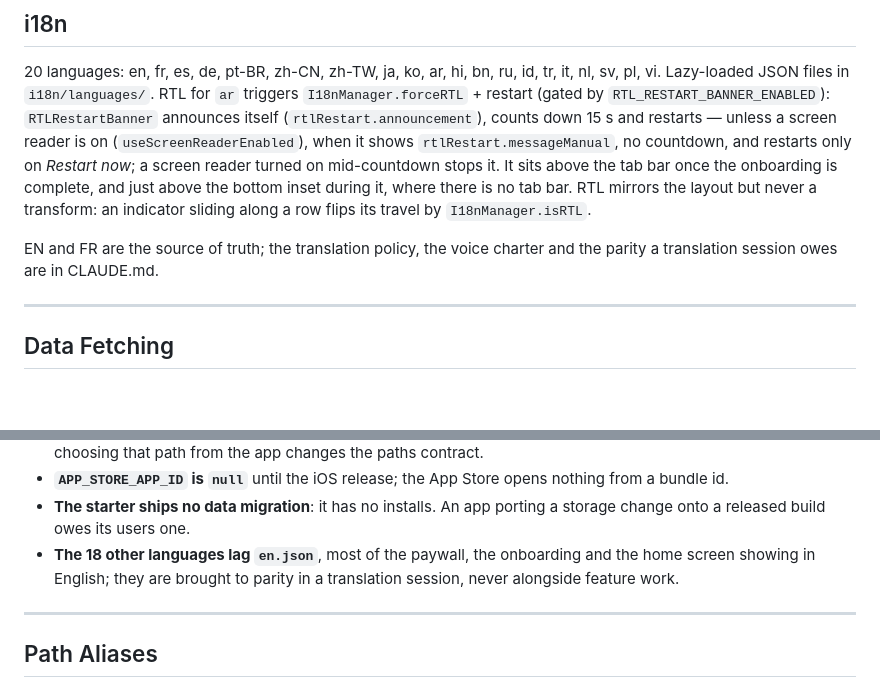
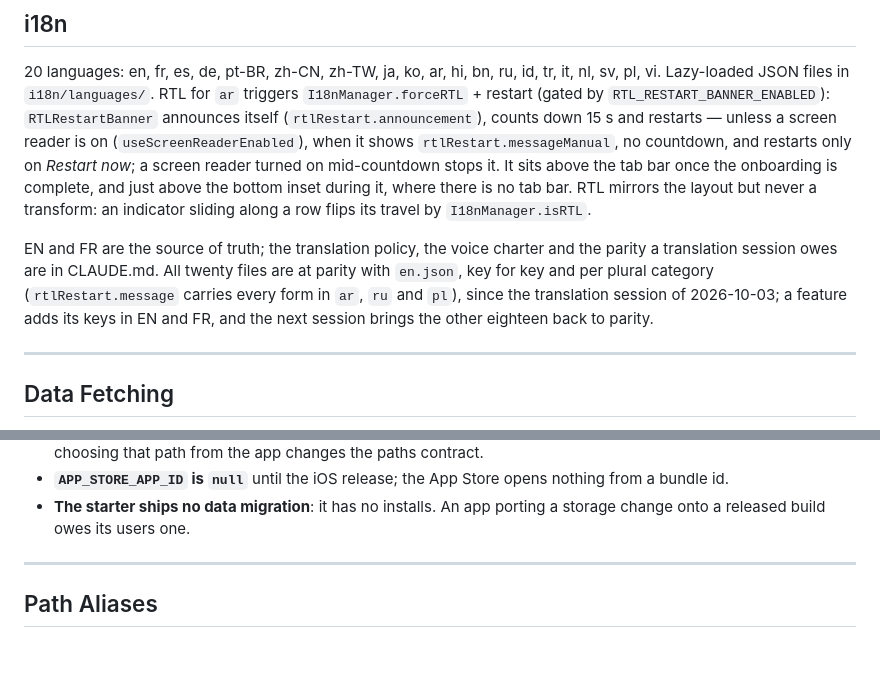
Before and after one commit to SoroMoise/rn-starter, a Markdown page: apps/mobile/PROJECT_CONTEXT.md, 2 parts joined by grey strips. Drawn GitHub-style; blank space fills up the shorter version.

```diff
--- a/apps/mobile/PROJECT_CONTEXT.md
+++ b/apps/mobile/PROJECT_CONTEXT.md
@@ -211,7 +211,7 @@ After completion, `onboardingStore.markCompleted()` is called and `AppContent` r
 
 20 languages: en, fr, es, de, pt-BR, zh-CN, zh-TW, ja, ko, ar, hi, bn, ru, id, tr, it, nl, sv, pl, vi. Lazy-loaded JSON files in `i18n/languages/`. RTL for `ar` triggers `I18nManager.forceRTL` + restart (gated by `RTL_RESTART_BANNER_ENABLED`): `RTLRestartBanner` announces itself (`rtlRestart.announcement`), counts down 15 s and restarts — unless a screen reader is on (`useScreenReaderEnabled`), when it shows `rtlRestart.messageManual`, no countdown, and restarts only on *Restart now*; a screen reader turned on mid-countdown stops it. It sits above the tab bar once the onboarding is complete, and just above the bottom inset during it, where there is no tab bar. RTL mirrors the layout but never a transform: an indicator sliding along a row flips its travel by `I18nManager.isRTL`.
 
-EN and FR are the source of truth; the translation policy, the voice charter and the parity a translation session owes are in CLAUDE.md.
+EN and FR are the source of truth; the translation policy, the voice charter and the parity a translation session owes are in CLAUDE.md. All twenty files are at parity with `en.json`, key for key and per plural category (`rtlRestart.message` carries every form in `ar`, `ru` and `pl`), since the translation session of 2026-10-03; a feature adds its keys in EN and FR, and the next session brings the other eighteen back to parity.
 
 ---
 
@@ -266,7 +266,6 @@ Deliberate and documented — do not "fix" them blindly. Each has its reason in
 - **Every build opens `/privacy` and `/terms` in English**, whatever its language: the site serves `/fr/privacy`, but choosing that path from the app changes the paths contract.
 - **`APP_STORE_APP_ID` is `null`** until the iOS release; the App Store opens nothing from a bundle id.
 - **The starter ships no data migration**: it has no installs. An app porting a storage change onto a released build owes its users one.
-- **The 18 other languages lag `en.json`**, most of the paywall, the onboarding and the home screen showing in English; they are brought to parity in a translation session, never alongside feature work.
 
 ---
 
```
Also changed, not shown: docs/boilerplate-audit/ROADMAP.md (+11 -10 lines).
